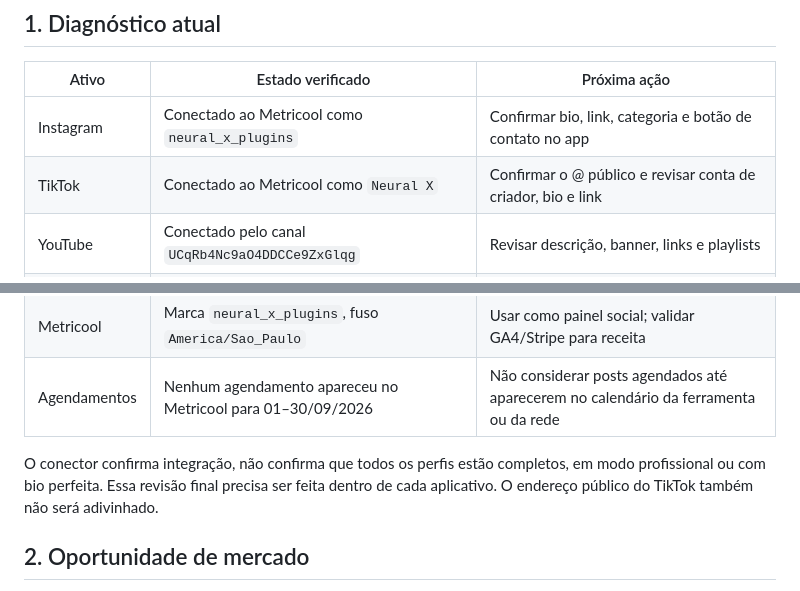
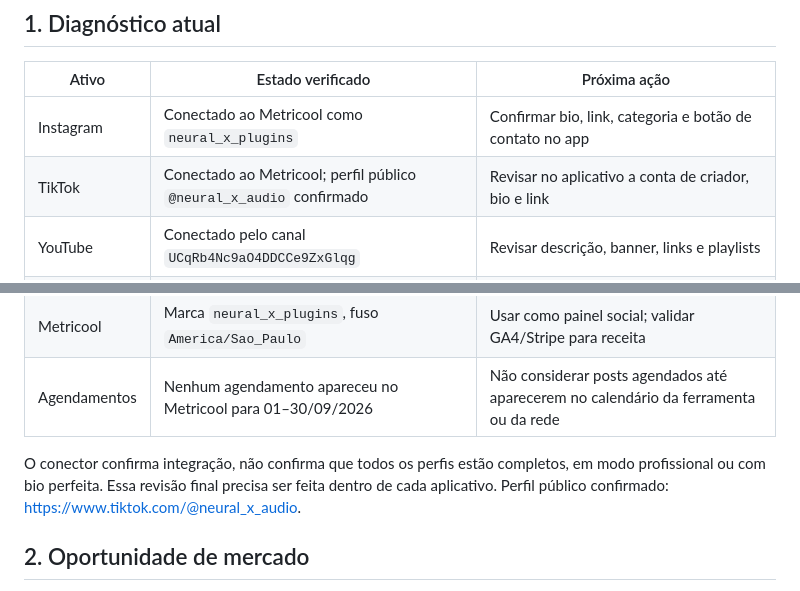
Before and after one commit to enzofigueiredo45/neural-plugins-site, a Markdown page: ORGANIC_MARKETING_PLAYBOOK.md, 2 parts joined by grey strips. Drawn GitHub-style.

Commit message:
Confirm Neural X TikTok handle

```diff
--- a/ORGANIC_MARKETING_PLAYBOOK.md
+++ b/ORGANIC_MARKETING_PLAYBOOK.md
@@ -9,14 +9,14 @@ Este documento transforma a auditoria do site, do Metricool e da pesquisa de mer
 | Ativo | Estado verificado | Próxima ação |
 |---|---|---|
 | Instagram | Conectado ao Metricool como `neural_x_plugins` | Confirmar bio, link, categoria e botão de contato no app |
-| TikTok | Conectado ao Metricool como `Neural X` | Confirmar o @ público e revisar conta de criador, bio e link |
+| TikTok | Conectado ao Metricool; perfil público `@neural_x_audio` confirmado | Revisar no aplicativo a conta de criador, bio e link |
 | YouTube | Conectado pelo canal `UCqRb4Nc9aO4DDCCe9ZxGlqg` | Revisar descrição, banner, links e playlists |
 | Facebook | Não conectado e não necessário para o primeiro ciclo | Criar apenas quando houver conteúdo e rotina para mantê-lo |
 | Google Ads | Conta `2991549925` conectada ao Metricool; sem gasto/conversão no período consultado | Corrigir a configuração no Ads quando o navegador estiver estável; não ativar mídia paga antes do rastreamento validado |
 | Metricool | Marca `neural_x_plugins`, fuso `America/Sao_Paulo` | Usar como painel social; validar GA4/Stripe para receita |
 | Agendamentos | Nenhum agendamento apareceu no Metricool para 01–30/09/2026 | Não considerar posts agendados até aparecerem no calendário da ferramenta ou da rede |
 
-O conector confirma integração, não confirma que todos os perfis estão completos, em modo profissional ou com bio perfeita. Essa revisão final precisa ser feita dentro de cada aplicativo. O endereço público do TikTok também não será adivinhado.
+O conector confirma integração, não confirma que todos os perfis estão completos, em modo profissional ou com bio perfeita. Essa revisão final precisa ser feita dentro de cada aplicativo. Perfil público confirmado: <https://www.tiktok.com/@neural_x_audio>.
 
 ## 2. Oportunidade de mercado
 
```
